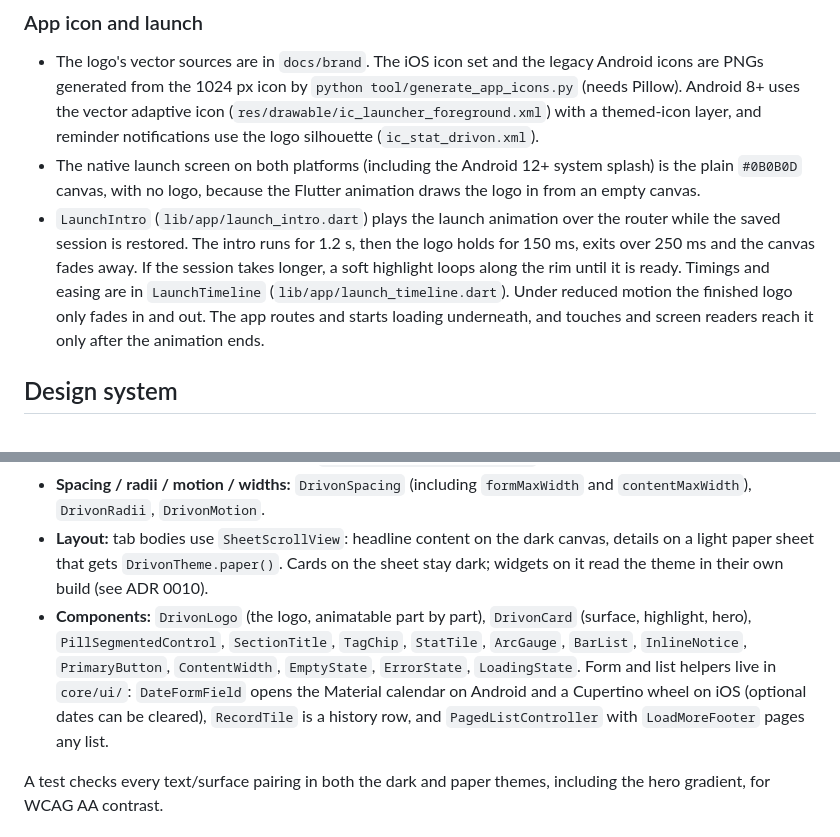
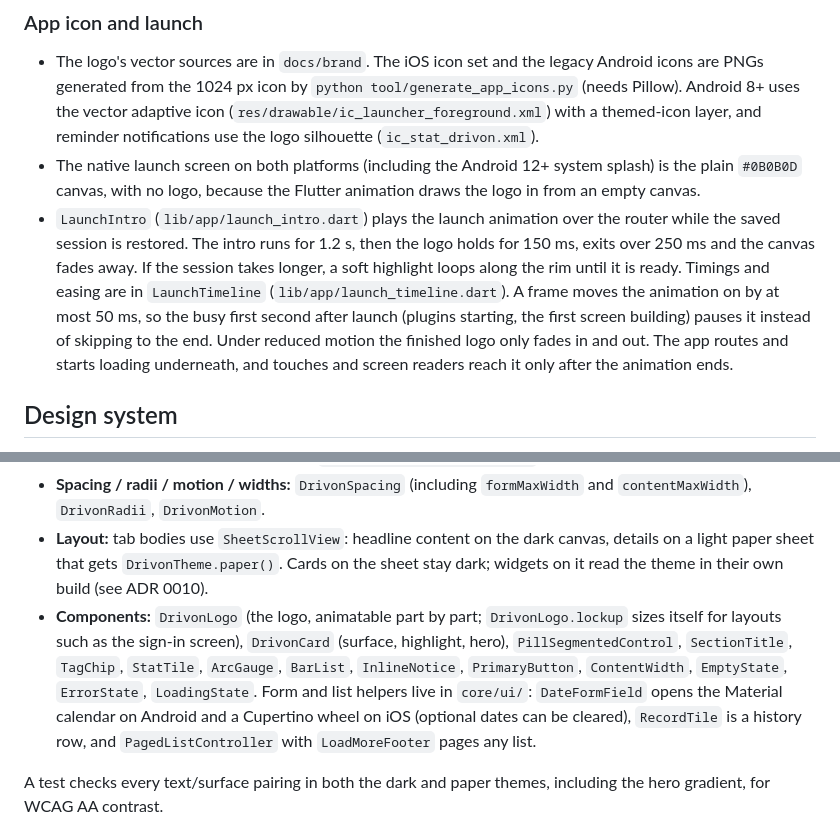
Before and after one commit to Rimaz17/drivon, a Markdown page: frontend/README.md, 2 parts joined by grey strips. Drawn GitHub-style.

Commit message:
docs: note the launch animation stall rule and logo lockup

```diff
--- a/frontend/README.md
+++ b/frontend/README.md
@@ -177,7 +177,7 @@ iOS push needs an APNs key from the paid Apple Developer Program, so it is not s
 
 - The logo's vector sources are in `docs/brand`. The iOS icon set and the legacy Android icons are PNGs generated from the 1024 px icon by `python tool/generate_app_icons.py` (needs Pillow). Android 8+ uses the vector adaptive icon (`res/drawable/ic_launcher_foreground.xml`) with a themed-icon layer, and reminder notifications use the logo silhouette (`ic_stat_drivon.xml`).
 - The native launch screen on both platforms (including the Android 12+ system splash) is the plain `#0B0B0D` canvas, with no logo, because the Flutter animation draws the logo in from an empty canvas.
-- `LaunchIntro` (`lib/app/launch_intro.dart`) plays the launch animation over the router while the saved session is restored. The intro runs for 1.2 s, then the logo holds for 150 ms, exits over 250 ms and the canvas fades away. If the session takes longer, a soft highlight loops along the rim until it is ready. Timings and easing are in `LaunchTimeline` (`lib/app/launch_timeline.dart`). Under reduced motion the finished logo only fades in and out. The app routes and starts loading underneath, and touches and screen readers reach it only after the animation ends.
+- `LaunchIntro` (`lib/app/launch_intro.dart`) plays the launch animation over the router while the saved session is restored. The intro runs for 1.2 s, then the logo holds for 150 ms, exits over 250 ms and the canvas fades away. If the session takes longer, a soft highlight loops along the rim until it is ready. Timings and easing are in `LaunchTimeline` (`lib/app/launch_timeline.dart`). A frame moves the animation on by at most 50 ms, so the busy first second after launch (plugins starting, the first screen building) pauses it instead of skipping to the end. Under reduced motion the finished logo only fades in and out. The app routes and starts loading underneath, and touches and screen readers reach it only after the animation ends.
 
 ## Design system
 
@@ -187,7 +187,7 @@ Dark theme first, built from the inspiration boards' palette and shapes. Feature
 - **Type:** Hanken Grotesk (OFL) through `Theme.of(context).textTheme`; numeric styles use tabular figures.
 - **Spacing / radii / motion / widths:** `DrivonSpacing` (including `formMaxWidth` and `contentMaxWidth`), `DrivonRadii`, `DrivonMotion`.
 - **Layout:** tab bodies use `SheetScrollView`: headline content on the dark canvas, details on a light paper sheet that gets `DrivonTheme.paper()`. Cards on the sheet stay dark; widgets on it read the theme in their own build (see ADR 0010).
-- **Components:** `DrivonLogo` (the logo, animatable part by part), `DrivonCard` (surface, highlight, hero), `PillSegmentedControl`, `SectionTitle`, `TagChip`, `StatTile`, `ArcGauge`, `BarList`, `InlineNotice`, `PrimaryButton`, `ContentWidth`, `EmptyState`, `ErrorState`, `LoadingState`. Form and list helpers live in `core/ui/`: `DateFormField` opens the Material calendar on Android and a Cupertino wheel on iOS (optional dates can be cleared), `RecordTile` is a history row, and `PagedListController` with `LoadMoreFooter` pages any list.
+- **Components:** `DrivonLogo` (the logo, animatable part by part; `DrivonLogo.lockup` sizes itself for layouts such as the sign-in screen), `DrivonCard` (surface, highlight, hero), `PillSegmentedControl`, `SectionTitle`, `TagChip`, `StatTile`, `ArcGauge`, `BarList`, `InlineNotice`, `PrimaryButton`, `ContentWidth`, `EmptyState`, `ErrorState`, `LoadingState`. Form and list helpers live in `core/ui/`: `DateFormField` opens the Material calendar on Android and a Cupertino wheel on iOS (optional dates can be cleared), `RecordTile` is a history row, and `PagedListController` with `LoadMoreFooter` pages any list.
 
 A test checks every text/surface pairing in both the dark and paper themes, including the hero gradient, for WCAG AA contrast.
 
```
